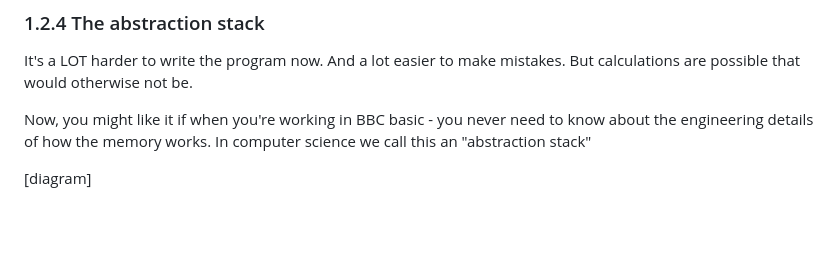
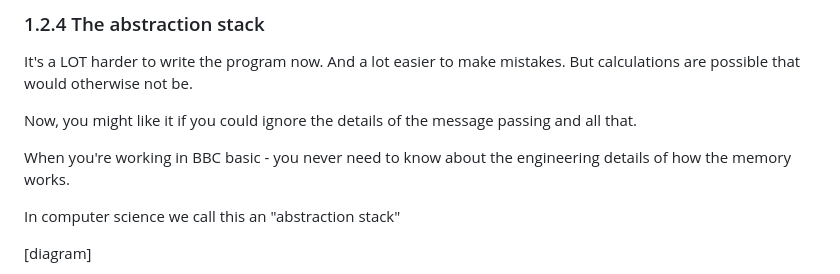
Before and after one commit to jamespjh/inaugural-lecture, a Markdown page: essay.md, the part around one of its changes. Rendered like a GitHub page; blank space fills up the shorter version.

```diff
--- a/essay.md
+++ b/essay.md
@@ -207,7 +209,11 @@ In order to get to this point of working with computers-that-share-the-work, the
 
 It's a LOT harder to write the program now. And a lot easier to make mistakes. But calculations are possible that would otherwise not be.
 
-Now, you might like it if when you're working in BBC basic - you never need to know about the engineering details of how the memory works. In computer science we call this an "abstraction stack"
+Now, you might like it if you could ignore the details of the message passing and all that.
+
+When you're working in BBC basic - you never need to know about the engineering details of how the memory works.
+
+In computer science we call this an "abstraction stack"
 
 [diagram]
 
```
Also changed, not shown: other parts of essay.md (+3 -1 lines).
